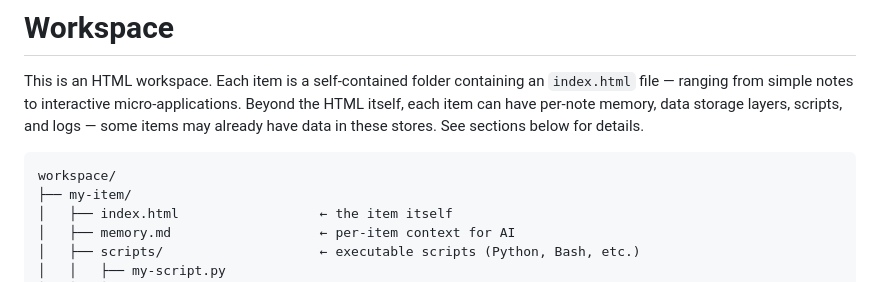
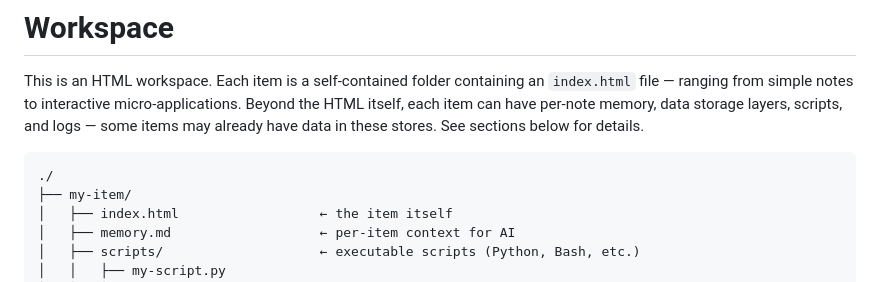
Before and after one commit to nordlenord/hs-update-model-list, a Markdown page: workspace-claude.md, the part around the change. Rendered like a GitHub page.

Commit message:
Fix workspace-claude.md directory tree using literal "workspace/" as root
The AI was interpreting "workspace/" in the example tree as a literal
folder name and trying to create items under a "workspace/" subdirectory.
Changed to "./" to clearly represent the current directory.

Co-Authored-By: Claude Opus 4.6 (1M context) <noreply@anthropic.com>

````diff
--- a/workspace-claude.md
+++ b/workspace-claude.md
@@ -3,7 +3,7 @@
 This is an HTML workspace. Each item is a self-contained folder containing an `index.html` file — ranging from simple notes to interactive micro-applications. Beyond the HTML itself, each item can have per-note memory, data storage layers, scripts, and logs — some items may already have data in these stores. See sections below for details.
 
 ```
-workspace/
+./
 ├── my-item/
 │   ├── index.html                  ← the item itself
 │   ├── memory.md                   ← per-item context for AI
````
